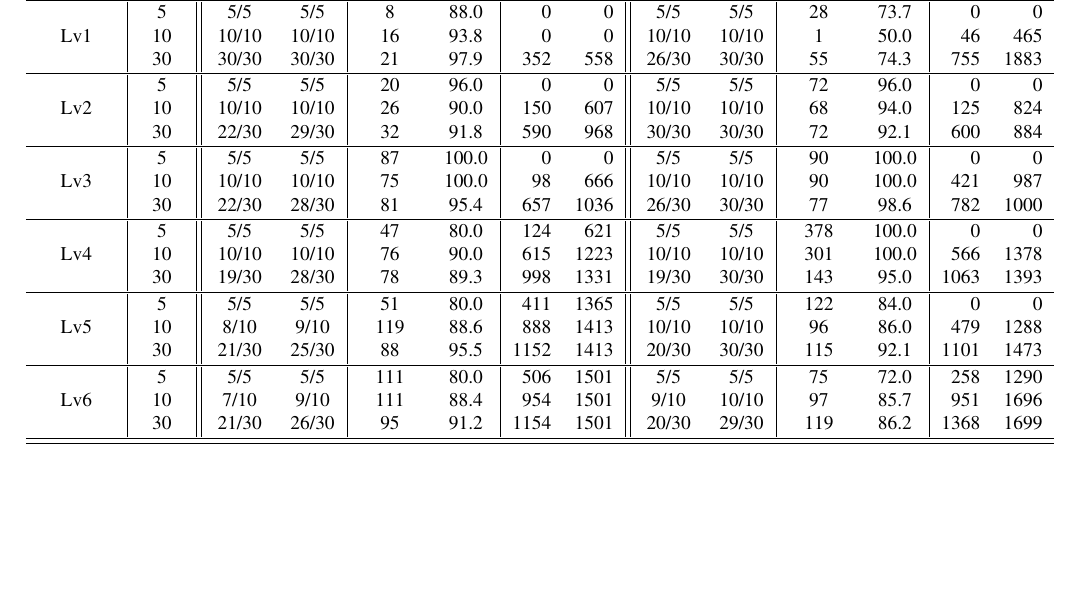
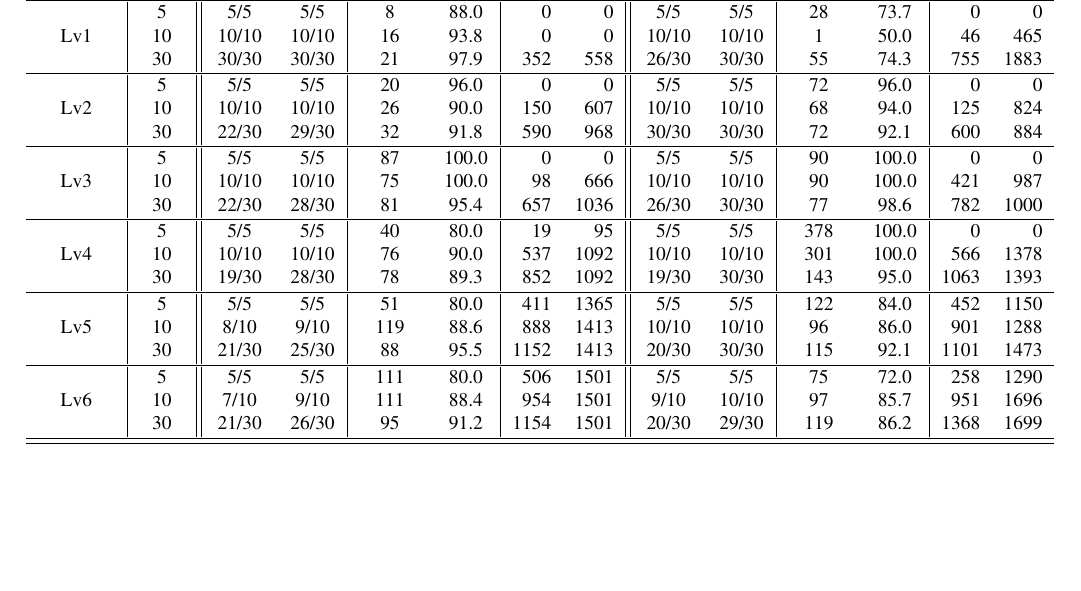
Before and after one commit to ParkMinHyun/SEIP-27, a LaTeX paper (paper.tex, which reads tables/tab_eval_data_entry.tex): part of page 4 of 5, cut so that both start at the same text. Compiled offline with pdfLaTeX.

Commit message:
Update data

```diff
--- a/tables/tab_eval_data_entry.tex
+++ b/tables/tab_eval_data_entry.tex
@@ -47,12 +47,12 @@
   & 10 & 10/10 & 10/10 & 75 & 100.0 & 98 & 666 & 10/10 & 10/10 & 90 & 100.0 & 421 & 987 \\
   & 30 & 22/30 & 28/30 & 81 & 95.4 & 657 & 1036 & 26/30 & 30/30 & 77 & 98.6 & 782 & 1000 \\
   \midrule
-  \multirow{3}{*}{Lv4} & 5 & 5/5 & 5/5 & 47 & 80.0 & 124 & 621 & 5/5 & 5/5 & 378 & 100.0 & 0 & 0 \\
-  & 10 & 10/10 & 10/10 & 76 & 90.0 & 615 & 1223 & 10/10 & 10/10 & 301 & 100.0 & 566 & 1378 \\
-  & 30 & 19/30 & 28/30 & 78 & 89.3 & 998 & 1331 & 19/30 & 30/30 & 143 & 95.0 & 1063 & 1393 \\
+  \multirow{3}{*}{Lv4} & 5 & 5/5 & 5/5 & 40 & 80.0 & 19 & 95 & 5/5 & 5/5 & 378 & 100.0 & 0 & 0 \\
+  & 10 & 10/10 & 10/10 & 76 & 90.0 & 537 & 1092 & 10/10 & 10/10 & 301 & 100.0 & 566 & 1378 \\
+  & 30 & 19/30 & 28/30 & 78 & 89.3 & 852 & 1092 & 19/30 & 30/30 & 143 & 95.0 & 1063 & 1393 \\
   \midrule
-  \multirow{3}{*}{Lv5} & 5 & 5/5 & 5/5 & 51 & 80.0 & 411 & 1365 & 5/5 & 5/5 & 122 & 84.0 & 0 & 0 \\
-  & 10 & 8/10 & 9/10 & 119 & 88.6 & 888 & 1413 & 10/10 & 10/10 & 96 & 86.0 & 479 & 1288 \\
+  \multirow{3}{*}{Lv5} & 5 & 5/5 & 5/5 & 51 & 80.0 & 411 & 1365 & 5/5 & 5/5 & 122 & 84.0 & 452 & 1150 \\
+  & 10 & 8/10 & 9/10 & 119 & 88.6 & 888 & 1413 & 10/10 & 10/10 & 96 & 86.0 & 901 & 1288 \\
   & 30 & 21/30 & 25/30 & 88 & 95.5 & 1152 & 1413 & 20/30 & 30/30 & 115 & 92.1 & 1101 & 1473 \\
   \midrule
   \multirow{3}{*}{Lv6} & 5 & 5/5 & 5/5 & 111 & 80.0 & 506 & 1501 & 5/5 & 5/5 & 75 & 72.0 & 258 & 1290 \\
```
